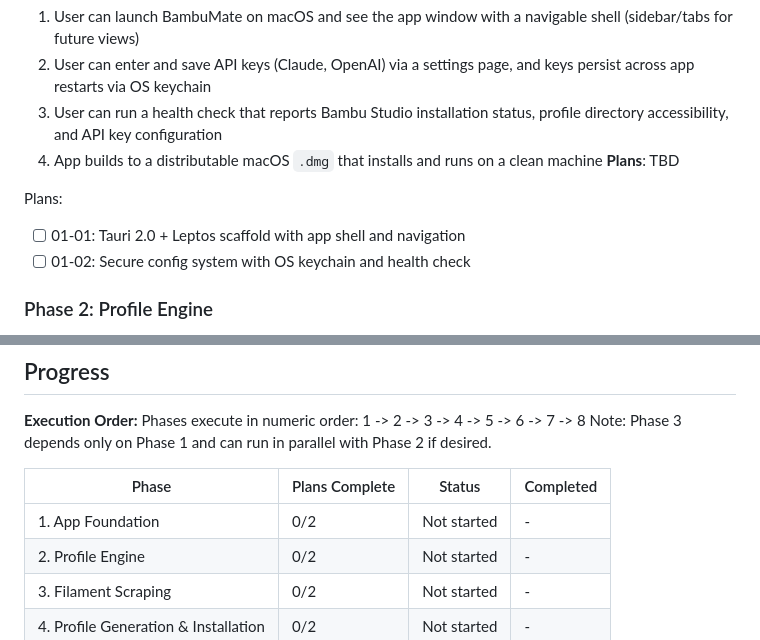
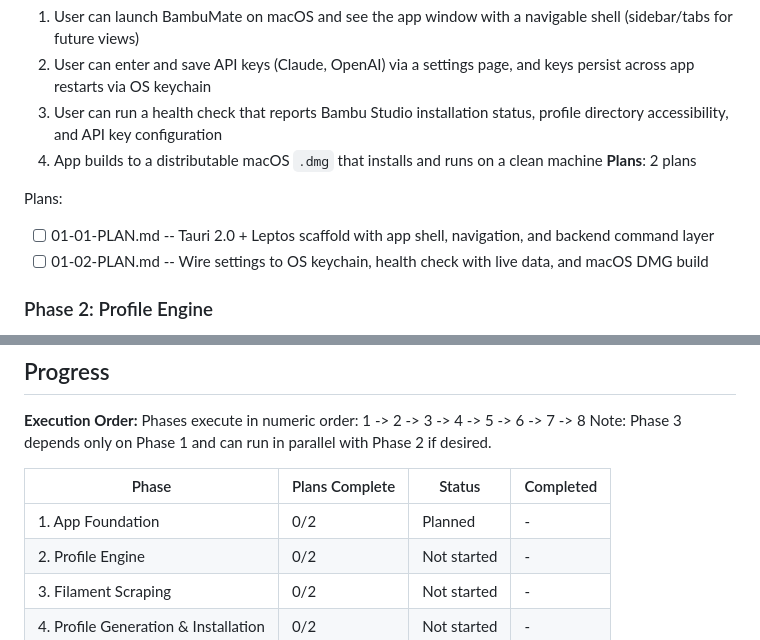
Before and after one commit to MichaelDanCurtis/BambuMate, a Markdown page: .planning/ROADMAP.md, 2 parts joined by grey strips. Rendered like a GitHub page.

Commit message:
docs(01): create phase plan
Phase 01: App Foundation
- 2 plan(s) in 2 wave(s)
- Wave 1: scaffold + app shell + backend commands (autonomous)
- Wave 2: keychain wiring + health check + DMG build (has checkpoint)
- Ready for execution

Co-Authored-By: Claude Opus 4.5 <noreply@anthropic.com>

```diff
--- a/.planning/ROADMAP.md
+++ b/.planning/ROADMAP.md
@@ -32,11 +32,11 @@ Decimal phases appear between their surrounding integers in numeric order.
   2. User can enter and save API keys (Claude, OpenAI) via a settings page, and keys persist across app restarts via OS keychain
   3. User can run a health check that reports Bambu Studio installation status, profile directory accessibility, and API key configuration
   4. App builds to a distributable macOS `.dmg` that installs and runs on a clean machine
-**Plans**: TBD
+**Plans**: 2 plans
 
 Plans:
-- [ ] 01-01: Tauri 2.0 + Leptos scaffold with app shell and navigation
-- [ ] 01-02: Secure config system with OS keychain and health check
+- [ ] 01-01-PLAN.md -- Tauri 2.0 + Leptos scaffold with app shell, navigation, and backend command layer
+- [ ] 01-02-PLAN.md -- Wire settings to OS keychain, health check with live data, and macOS DMG build
 
 ### Phase 2: Profile Engine
 **Goal**: Users can read, inspect, and write Bambu Studio filament profiles with correct inheritance resolution and zero data loss
@@ -154,7 +154,7 @@ Note: Phase 3 depends only on Phase 1 and can run in parallel with Phase 2 if de
 
 | Phase | Plans Complete | Status | Completed |
 |-------|---------------|--------|-----------|
-| 1. App Foundation | 0/2 | Not started | - |
+| 1. App Foundation | 0/2 | Planned | - |
 | 2. Profile Engine | 0/2 | Not started | - |
 | 3. Filament Scraping | 0/2 | Not started | - |
 | 4. Profile Generation & Installation | 0/2 | Not started | - |
```
Also changed, not shown: 2 other files.
